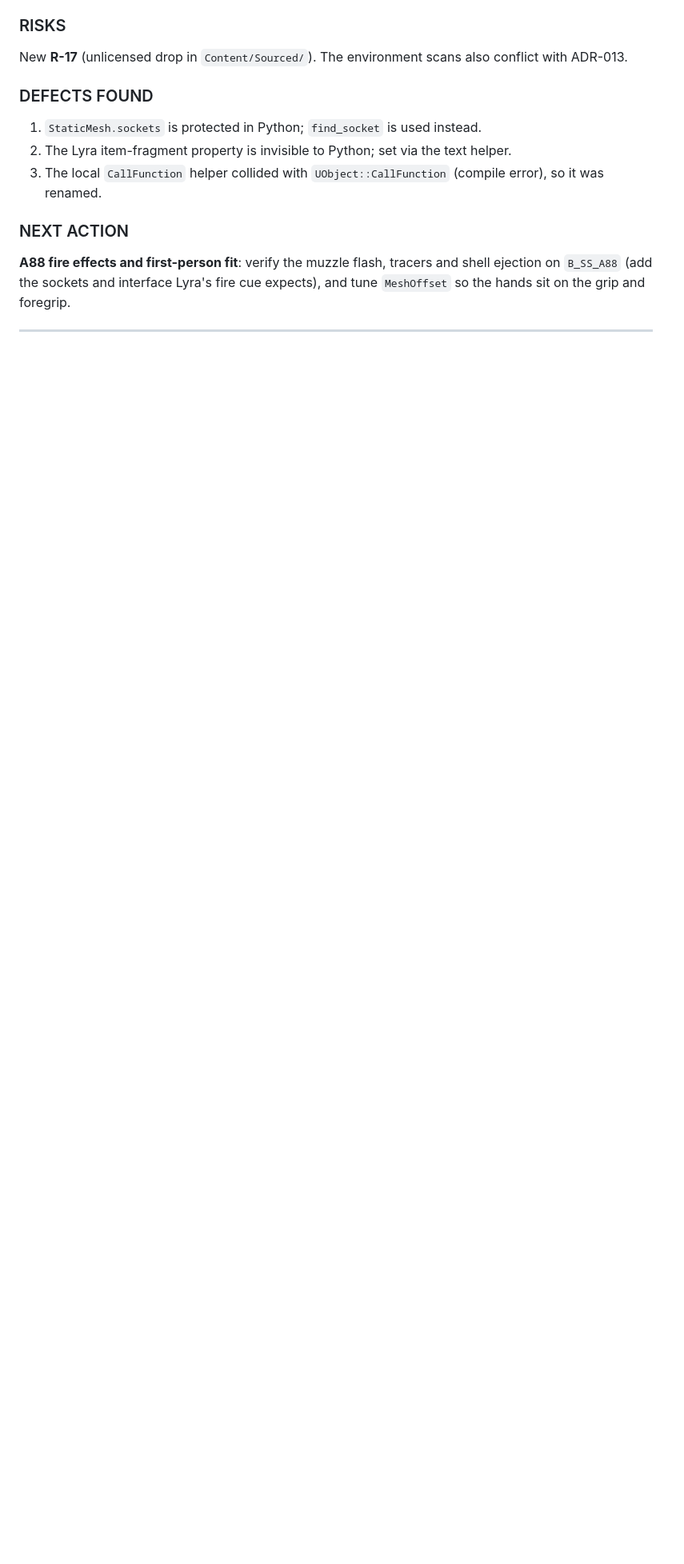
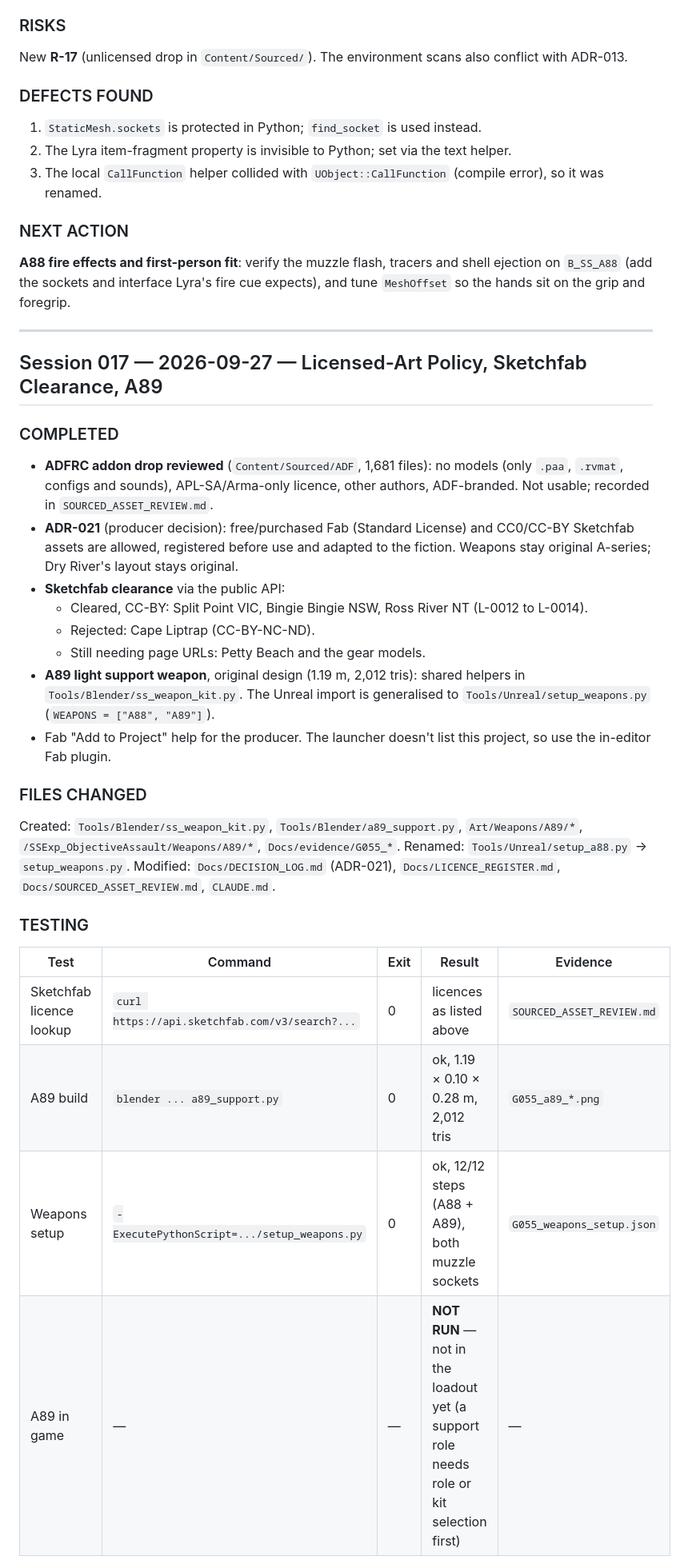
Before and after one commit to theantipopau/southernspear-site, a Markdown page: data/CHANGELOG.md, the part around one of its changes. Shown at 80% size. Drawn GitHub-style; blank space fills up the shorter version.

Commit message:
Publish site from SouthernSpear 6a6b7fc8

```diff
--- a/data/CHANGELOG.md
+++ b/data/CHANGELOG.md
@@ -1100,3 +1100,35 @@ New **R-17** (unlicensed drop in `Content/Sourced/`). The environment scans also
 
 ---
 
+## Session 017 — 2026-09-27 — Licensed-Art Policy, Sketchfab Clearance, A89
+
+### COMPLETED
+
+- **ADFRC addon drop reviewed** (`Content/Sourced/ADF`, 1,681 files): no models (only `.paa`, `.rvmat`, configs and sounds),
+  APL-SA/Arma-only licence, other authors, ADF-branded. Not usable; recorded in `SOURCED_ASSET_REVIEW.md`.
+- **ADR-021** (producer decision): free/purchased Fab (Standard License) and CC0/CC-BY Sketchfab assets are
+  allowed, registered before use and adapted to the fiction. Weapons stay original A-series; Dry River's layout stays original.
+- **Sketchfab clearance** via the public API:
+  - Cleared, CC-BY: Split Point VIC, Bingie Bingie NSW, Ross River NT (L-0012 to L-0014).
+  - Rejected: Cape Liptrap (CC-BY-NC-ND).
+  - Still needing page URLs: Petty Beach and the gear models.
+- **A89 light support weapon**, original design (1.19 m, 2,012 tris): shared helpers in `Tools/Blender/ss_weapon_kit.py`.
+  The Unreal import is generalised to `Tools/Unreal/setup_weapons.py` (`WEAPONS = ["A88", "A89"]`).
+- Fab "Add to Project" help for the producer. The launcher doesn't list this project, so use the in-editor Fab plugin.
+
+### FILES CHANGED
+
+Created: `Tools/Blender/ss_weapon_kit.py`, `Tools/Blender/a89_support.py`, `Art/Weapons/A89/*`,
+`/SSExp_ObjectiveAssault/Weapons/A89/*`, `Docs/evidence/G055_*`. Renamed: `Tools/Unreal/setup_a88.py` →
+`setup_weapons.py`. Modified: `Docs/DECISION_LOG.md` (ADR-021), `Docs/LICENCE_REGISTER.md`,
+`Docs/SOURCED_ASSET_REVIEW.md`, `CLAUDE.md`.
+
+### TESTING
+
+| Test | Command | Exit | Result | Evidence |
+|---|---|---|---|---|
+| Sketchfab licence lookup | `curl https://api.sketchfab.com/v3/search?...` | 0 | licences as listed above | `SOURCED_ASSET_REVIEW.md` |
+| A89 build | `blender ... a89_support.py` | 0 | ok, 1.19 × 0.10 × 0.28 m, 2,012 tris | `G055_a89_*.png` |
+| Weapons setup | `-ExecutePythonScript=.../setup_weapons.py` | 0 | ok, 12/12 steps (A88 + A89), both muzzle sockets | `G055_weapons_setup.json` |
+| A89 in game | — | — | **NOT RUN** — not in the loadout yet (a support role needs role or kit selection first) | — |
+
```
Also changed, not shown: other parts of data/CHANGELOG.md (+19 -0 lines).
